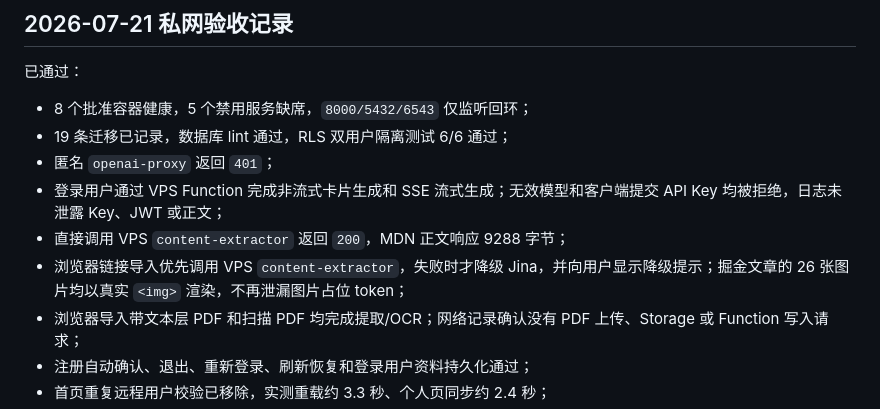
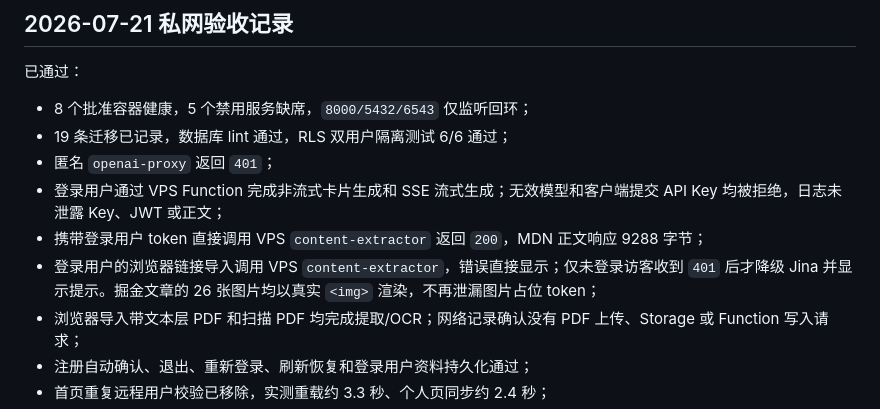
Before and after one commit to sumaliqinghua/fragmentstudy, a Markdown page: infra/supabase/README.md, the part around the change. Rendered like a GitHub page.

```diff
--- a/infra/supabase/README.md
+++ b/infra/supabase/README.md
@@ -194,8 +194,8 @@ scripts/supabase/backup-private.sh \
 - 19 条迁移已记录，数据库 lint 通过，RLS 双用户隔离测试 6/6 通过；
 - 匿名 `openai-proxy` 返回 `401`；
 - 登录用户通过 VPS Function 完成非流式卡片生成和 SSE 流式生成；无效模型和客户端提交 API Key 均被拒绝，日志未泄露 Key、JWT 或正文；
-- 直接调用 VPS `content-extractor` 返回 `200`，MDN 正文响应 9288 字节；
-- 浏览器链接导入优先调用 VPS `content-extractor`，失败时才降级 Jina，并向用户显示降级提示；掘金文章的 26 张图片均以真实 `<img>` 渲染，不再泄漏图片占位 token；
+- 携带登录用户 token 直接调用 VPS `content-extractor` 返回 `200`，MDN 正文响应 9288 字节；
+- 登录用户的浏览器链接导入调用 VPS `content-extractor`，错误直接显示；仅未登录访客收到 `401` 后才降级 Jina 并显示提示。掘金文章的 26 张图片均以真实 `<img>` 渲染，不再泄漏图片占位 token；
 - 浏览器导入带文本层 PDF 和扫描 PDF 均完成提取/OCR；网络记录确认没有 PDF 上传、Storage 或 Function 写入请求；
 - 注册自动确认、退出、重新登录、刷新恢复和登录用户资料持久化通过；
 - 首页重复远程用户校验已移除，实测重载约 3.3 秒、个人页同步约 2.4 秒；
```
Also changed, not shown: Docs/Supabase自托管搭建与Unity接入实战.md (+10 -8 lines).
